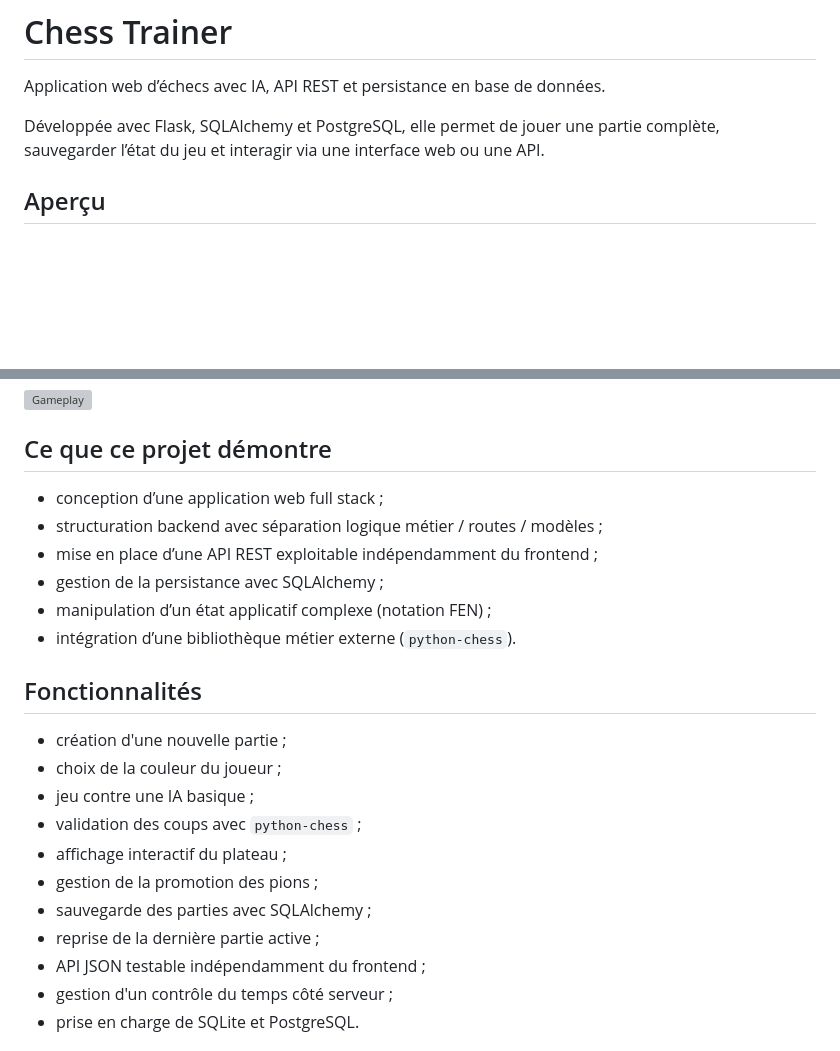
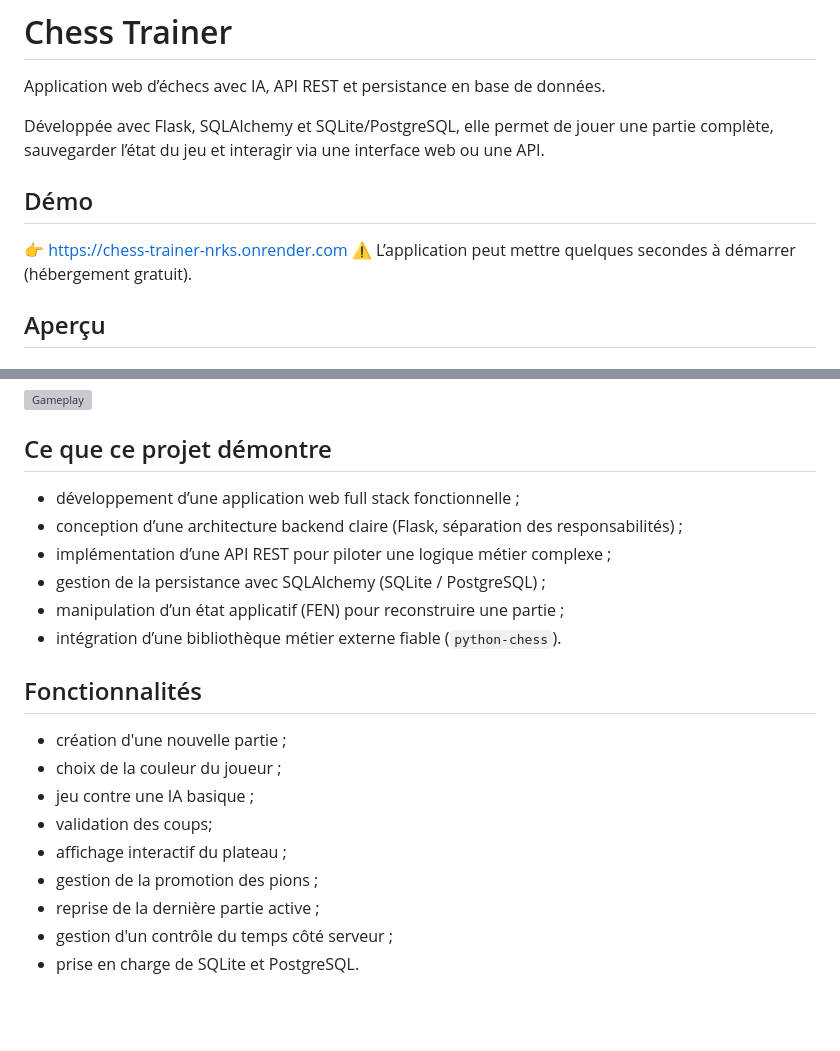
Before and after one commit to Gauss93/Chess-trainer, a Markdown page: README.md, 2 parts joined by grey strips. Drawn GitHub-style; blank space fills up the shorter version; grey boxes are pictures that could not be loaded.

```diff
--- a/README.md
+++ b/README.md
@@ -2,7 +2,11 @@
 
 Application web d’échecs avec IA, API REST et persistance en base de données.
 
-Développée avec Flask, SQLAlchemy et PostgreSQL, elle permet de jouer une partie complète, sauvegarder l’état du jeu et interagir via une interface web ou une API.
+Développée avec Flask, SQLAlchemy et SQLite/PostgreSQL, elle permet de jouer une partie complète, sauvegarder l’état du jeu et interagir via une interface web ou une API.
+
+## Démo
+👉 https://chess-trainer-nrks.onrender.com
+⚠️ L’application peut mettre quelques secondes à démarrer (hébergement gratuit).
 
 ## Aperçu
 
@@ -18,24 +22,22 @@ Développée avec Flask, SQLAlchemy et PostgreSQL, elle permet de jouer une part
 
 ## Ce que ce projet démontre
 
-- conception d’une application web full stack ;
-- structuration backend avec séparation logique métier / routes / modèles ;
-- mise en place d’une API REST exploitable indépendamment du frontend ;
-- gestion de la persistance avec SQLAlchemy ;
-- manipulation d’un état applicatif complexe (notation FEN) ;
-- intégration d’une bibliothèque métier externe (`python-chess`).
+- développement d’une application web full stack fonctionnelle ;
+- conception d’une architecture backend claire (Flask, séparation des responsabilités) ;
+- implémentation d’une API REST pour piloter une logique métier complexe ;
+- gestion de la persistance avec SQLAlchemy (SQLite / PostgreSQL) ;
+- manipulation d’un état applicatif (FEN) pour reconstruire une partie ;
+- intégration d’une bibliothèque métier externe fiable (`python-chess`).
 
 ## Fonctionnalités
 
 - création d'une nouvelle partie ;
 - choix de la couleur du joueur ;
 - jeu contre une IA basique ;
-- validation des coups avec `python-chess` ;
+- validation des coups;
 - affichage interactif du plateau ;
 - gestion de la promotion des pions ;
-- sauvegarde des parties avec SQLAlchemy ;
 - reprise de la dernière partie active ;
-- API JSON testable indépendamment du frontend ;
 - gestion d'un contrôle du temps côté serveur ;
 - prise en charge de SQLite et PostgreSQL.
 
```
